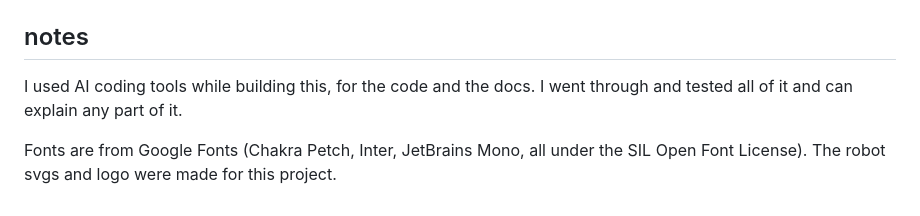
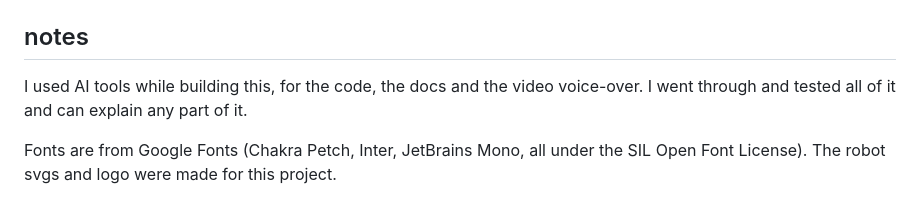
Before and after one commit to rajanshxrma/Sharma_RobotArena, a Markdown page: README.md, the part around the change. Drawn GitHub-style.

Commit message:
updated readme notes

```diff
--- a/README.md
+++ b/README.md
@@ -99,6 +99,6 @@ More detail and the test checks are in [docs/bonus-arena-cam.md](docs/bonus-aren
 
 ## notes
 
-I used AI coding tools while building this, for the code and the docs. I went through and tested all of it and can explain any part of it.
+I used AI tools while building this, for the code, the docs and the video voice-over. I went through and tested all of it and can explain any part of it.
 
 Fonts are from Google Fonts (Chakra Petch, Inter, JetBrains Mono, all under the SIL Open Font License). The robot svgs and logo were made for this project.
```
